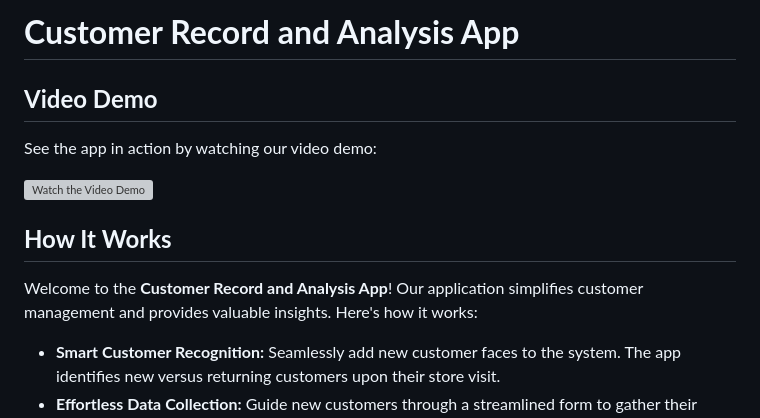
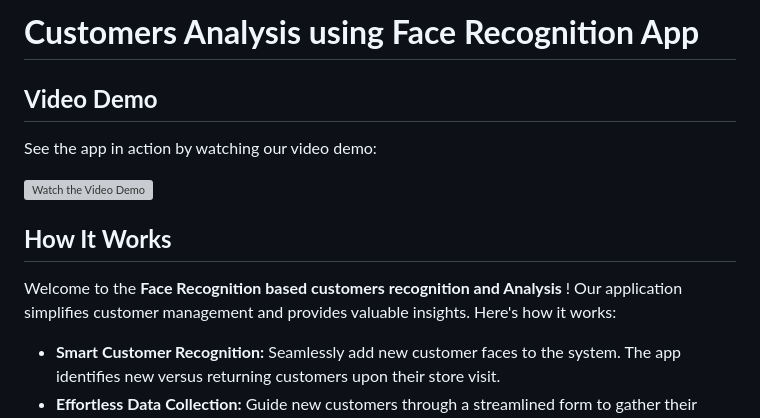
Before and after one commit to Ahmed-Raza-Khanzada/FaceRecognition-Webapp, a Markdown page: README.MD, the part around one of its changes. Drawn GitHub-style; grey boxes are pictures that could not be loaded.

```diff
--- a/README.MD
+++ b/README.MD
@@ -3,7 +3,7 @@
 
 <body>
   <div class="container">
-    <h1><strong>Customer Record and Analysis App</strong></h1>
+    <h1><strong>Customers Analysis using Face Recognition App</strong></h1>
     <div class="section">
       <h2><strong>Video Demo</strong></h2>
       <p>See the app in action by watching our video demo:</p>
@@ -13,7 +13,7 @@
     </div>
     <div class="section">
       <h2><strong>How It Works</strong></h2>
-      <p>Welcome to the <strong>Customer Record and Analysis App</strong>! Our application simplifies customer management and provides valuable insights. Here's how it works:</p>
+      <p>Welcome to the <strong>Face Recognition based customers recognition and Analysis </strong>! Our application simplifies customer management and provides valuable insights. Here's how it works:</p>
       <ul>
         <li><strong>Smart Customer Recognition:</strong> Seamlessly add new customer faces to the system. The app identifies new versus returning customers upon their store visit.</li>
         <li><strong>Effortless Data Collection:</strong> Guide new customers through a streamlined form to gather their information and real-time purchase details.</li>
```
Also changed, not shown: other parts of README.MD (+1 -1 lines).
